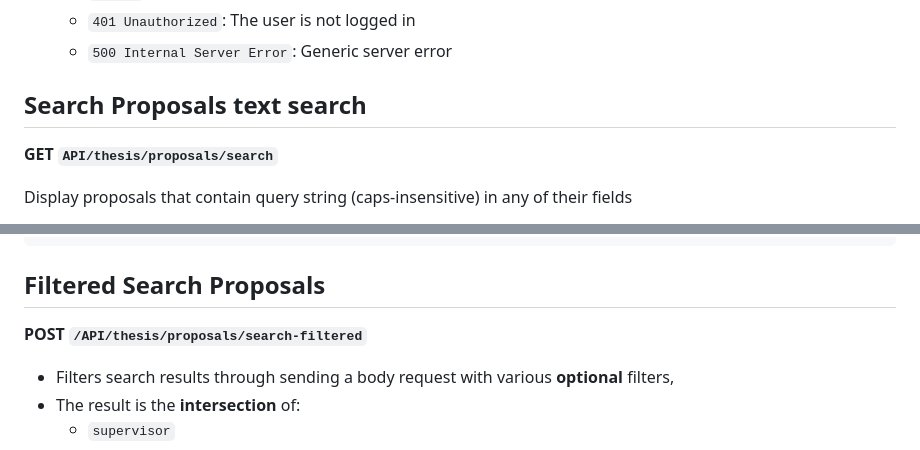
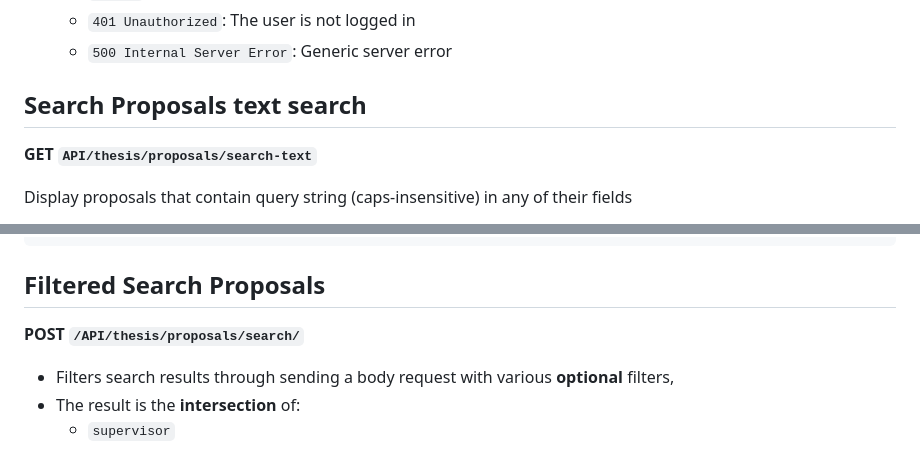
Before and after one commit to s292567/ThesisApplication, a Markdown page: ThesisApplication/API.md, 2 parts joined by grey strips. Rendered like a GitHub page.

Commit message:
- Updated search API documentation

````diff
--- a/ThesisApplication/API.md
+++ b/ThesisApplication/API.md
@@ -25,7 +25,7 @@
   - `500 Internal Server Error`: Generic server error
 
 ## Search Proposals text search
-**GET `API/thesis/proposals/search`**
+**GET `API/thesis/proposals/search-text`**
 
 Display proposals that contain query string (caps-insensitive) in any of their fields
 
@@ -388,7 +388,7 @@ GET /API/thesis/proposals/groups
 GET /API/thesis/proposals/degrees
 ```
 ## Filtered Search Proposals
-**POST `/API/thesis/proposals/search-filtered`**
+**POST `/API/thesis/proposals/search/`**
 
 - Filters search results through sending a body request with various **optional** filters,
 - The result is the **intersection** of:
````
